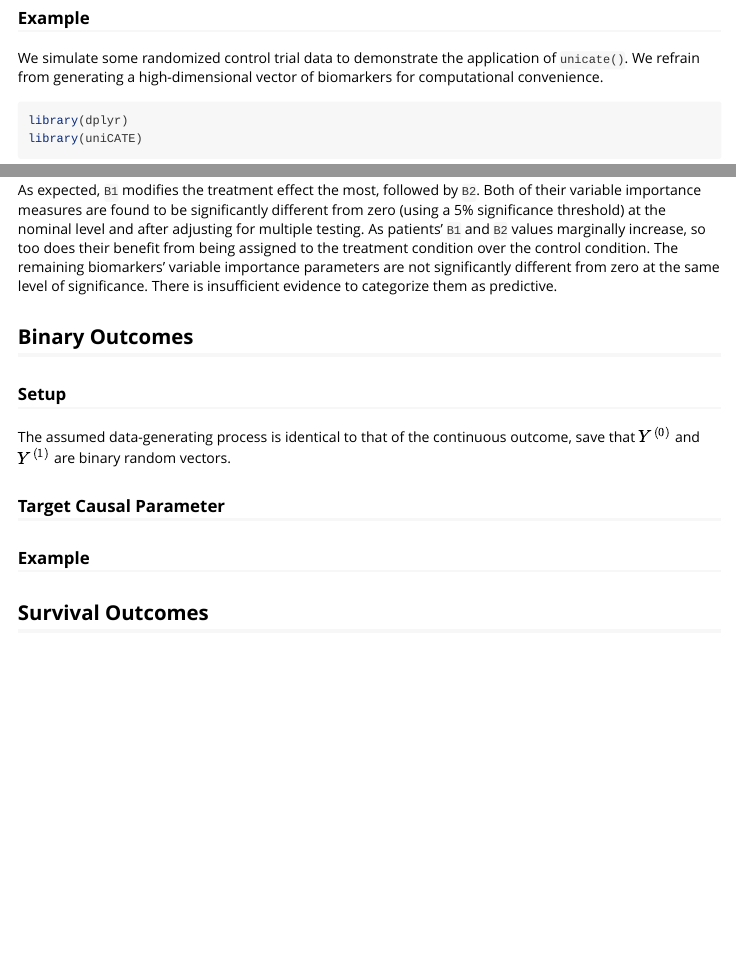
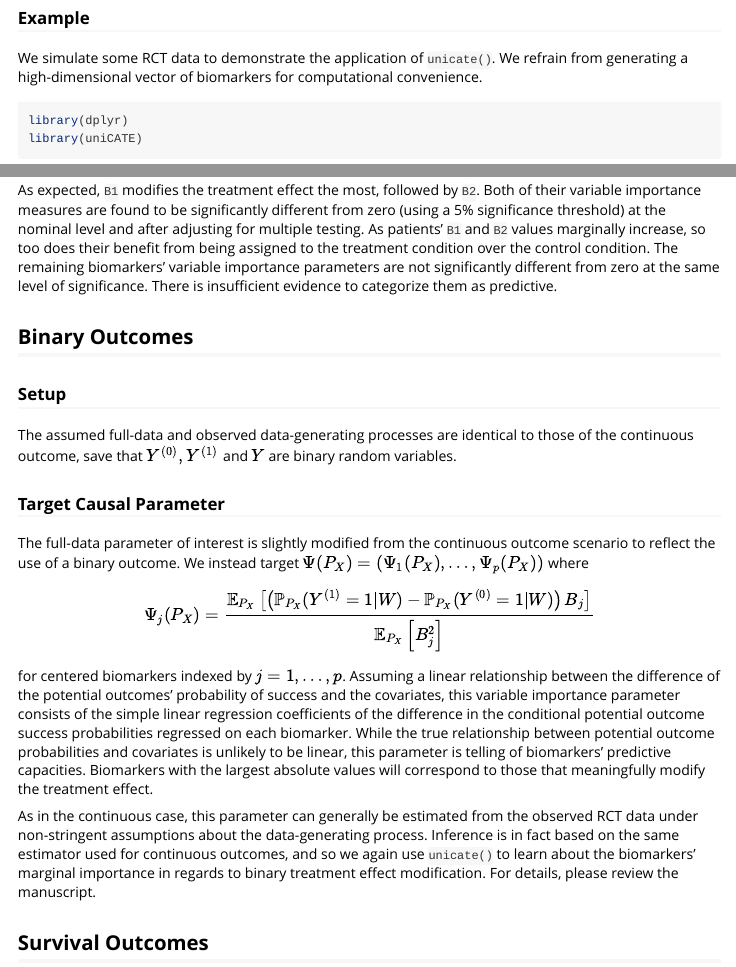
Before and after one commit to insightsengineering/uniCATE, an R Markdown document (vignettes/tutorial.Rmd): the page in a window 1100 px wide, from 1810 px down, and a second part further down, joined at a grey line. Rendered offline with R 4.5, knitr and Pandoc, with nearby package versions; some code elsewhere in the file could not run offline; common packages that the code uses without loading them are loaded.

Commit message:
finished binary outcome section

````diff
--- a/vignettes/tutorial.Rmd
+++ b/vignettes/tutorial.Rmd
@@ -116,9 +116,9 @@ in the manuscript.
 
 ### Example
 
-We simulate some randomized control trial data to demonstrate the application
-of `unicate()`. We refrain from generating a high-dimensional vector of
-biomarkers for computational convenience.
+We simulate some RCT data to demonstrate the application of `unicate()`. We
+refrain from generating a high-dimensional vector of biomarkers for
+computational convenience.
 
 ```{r load-pkgs, eval=FALSE}
 library(dplyr)
@@ -187,14 +187,38 @@ predictive.
 
 ### Setup
 
-The assumed data-generating process is identical to that of the continuous
-outcome, save that $Y^{(0)}$ and $Y^{(1)}$ are binary random vectors.
+The assumed full-data and observed data-generating processes are identical to
+those of the continuous outcome, save that $Y^{(0)}, Y^{(1)}$ and $Y$ are binary
+random variables.
 
 ### Target Causal Parameter
 
+The full-data parameter of interest is slightly modified from the continuous
+outcome scenario to reflect the use of a binary outcome. We instead target
+$\Psi(P_X) = (\Psi_1(P_X), \ldots, \Psi_p(P_X))$ where
+$$
+\Psi_j(P_X) =
+\frac{\mathbb{E}_{P_X}\left[\left(\mathbb{P}_{P_X}(Y^{(1)} =1| W)
+  - \mathbb{P}_{P_X}(Y^{(0)} = 1| W)\right)B_j\right]}
+{\mathbb{E}_{P_X}\left[B_j^2\right]}
+$$
+for centered biomarkers indexed by $j = 1, \ldots, p$.  Assuming a linear
+relationship between the difference of the potential outcomes' probability of
+success and the covariates, this variable importance parameter consists of the
+simple linear regression coefficients of the difference in the conditional
+potential outcome success probabilities regressed on each biomarker. While the
+true relationship between potential outcome probabilities and covariates is
+unlikely to be linear, this parameter is telling of biomarkers' predictive
+capacities. Biomarkers with the largest absolute values will correspond to those
+that meaningfully modify the treatment effect.
 
+As in the continuous case, this parameter can generally be estimated from
+the observed RCT data under non-stringent assumptions about the data-generating
+process. Inference is in fact based on the same estimator used for continuous
+outcomes, and so we again use `unicate()` to learn about the biomarkers'
+marginal importance in regards to binary treatment effect modification. For
+details, please review the manuscript.
 
-### Example
 
 ## Survival Outcomes
 
````
Also changed, not shown: vignettes/tutorial.Rmd (4 more changed lines).
